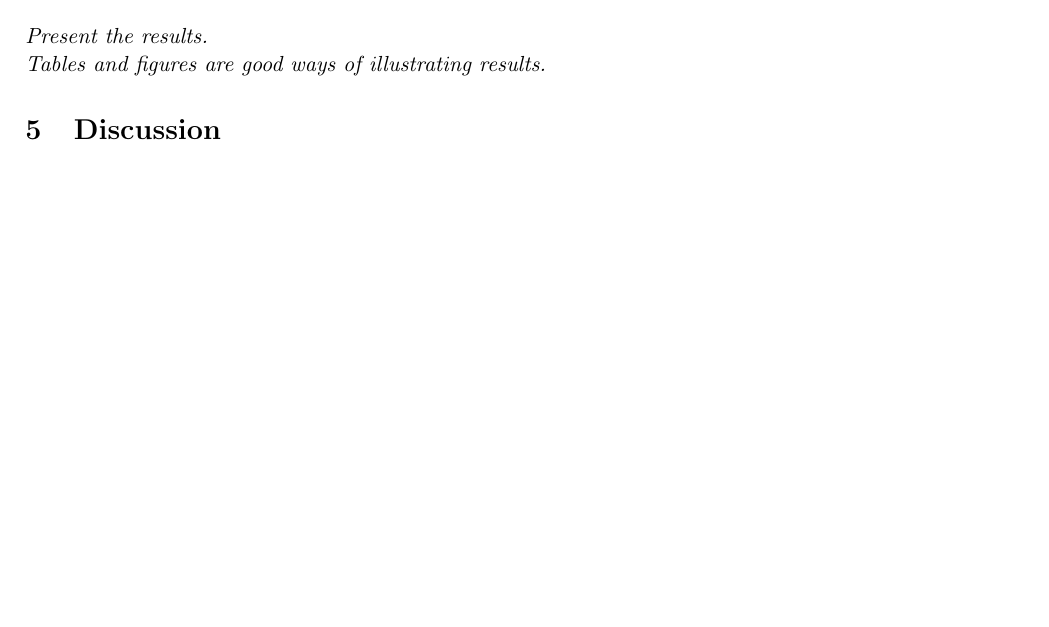
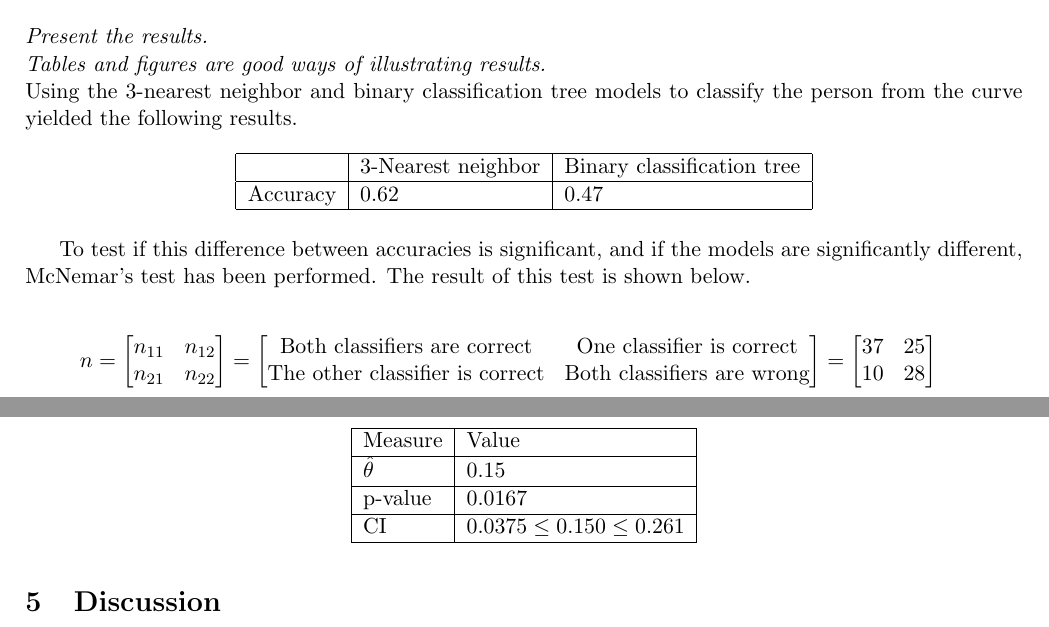
Before and after one commit to oskarwiese/project02445, a LaTeX document (reports/report1.tex): part of page 5 of 6 before the commit and two parts of pages 5 and 6 of 6 after it, the two joined at a grey line, cut so that both start at the same text, the shorter picture padded with empty space. Compiled offline with pdfLaTeX; a missing bibliography style is replaced by a similar one.

Commit message:
Starten af results

```diff
--- a/reports/report1.tex
+++ b/reports/report1.tex
@@ -6,6 +6,7 @@
 \newcommand{\so}[2]{{#1}\mathrm{e}{#2}}
 % \geometry{top=1cm}
 \usepackage{hyperref}
+\usepackage{amsmath}
 \hypersetup{
 	colorlinks=true,
 	linkcolor=blue,
@@ -92,7 +93,34 @@ Therefore, it seems to produce a classifier, which can classify the specific tes
 \textit{Describe the methods you used and why you decided to use them. Also discuss the assumptions behind the methods. Do not go into detail with theory.}
 
 \section{Results}
-\textit{Present the results. \\ Tables and figures are good ways of illustrating results.}
+\textit{Present the results. \\ Tables and figures are good ways of illustrating results.} \\
+Using the 3-nearest neighbor and binary classification tree models to classify the person from the curve yielded the following results.
+
+\begin{table}[h]
+	\centering
+	\begin{tabular}{|l|l|l|}
+		\hline
+		& 3-Nearest neighbor & Binary classification tree \\ \hline
+		Accuracy & 0.62               & 0.47                       \\ \hline
+	\end{tabular}
+\end{table}
+
+To test if this difference between accuracies is significant, and if the models are significantly different, McNemar's test has been performed. The result of this test is shown below.
+
+\[n = \begin{bmatrix} n_{11} & n_{12} \\ n_{21} & n_{22} \end{bmatrix} = \begin{bmatrix} \text{Both classifiers are correct} & \text{One classifier is correct} \\ \text{The other classifier is correct} & \text{Both classifiers are wrong} \end{bmatrix} = \begin{bmatrix} 37 & 25 \\ 10 & 28 \end{bmatrix}\]
+
+\begin{table}[H]
+	\centering
+	\begin{tabular}{|l|l|}
+		\hline
+		Measure        & Value                          \\ \hline
+		$\hat{\theta}$ & 0.15                           \\ \hline
+		p-value        & 0.0167                         \\ \hline
+		CI             & $0.0375 \leq 0.150 \leq 0.261$ \\ \hline
+	\end{tabular}
+\end{table}
+
+
 
 \section{Discussion}
 \textit{What do your results show? \\ Discuss your results. How reliable are they?}
```
